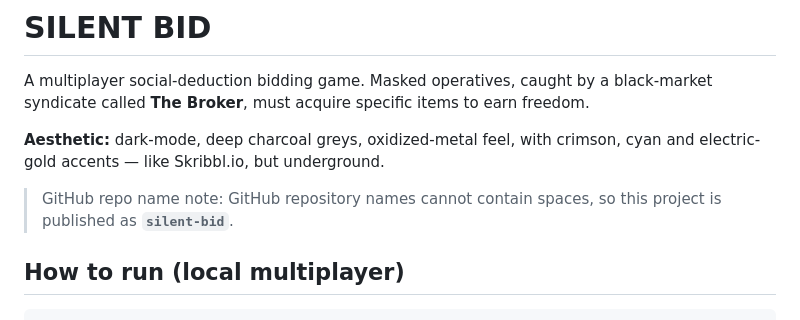
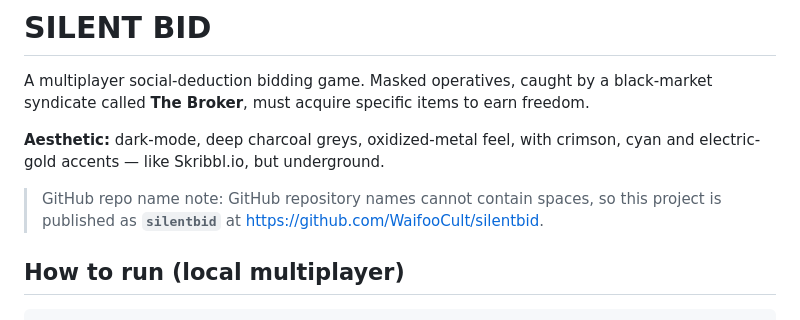
Before and after one commit to WaifooCult/silentbid, a Markdown page: README.md, the part around the change. Rendered like a GitHub page.

Commit message:
Fix repo name in README: silentbid

```diff
--- a/README.md
+++ b/README.md
@@ -8,7 +8,8 @@ to earn freedom.
 crimson, cyan and electric-gold accents — like Skribbl.io, but underground.
 
 > GitHub repo name note: GitHub repository names cannot contain spaces, so
-> this project is published as **`silent-bid`**.
+> this project is published as **`silentbid`** at
+> https://github.com/WaifooCult/silentbid.
 
 ## How to run (local multiplayer)
 
```
